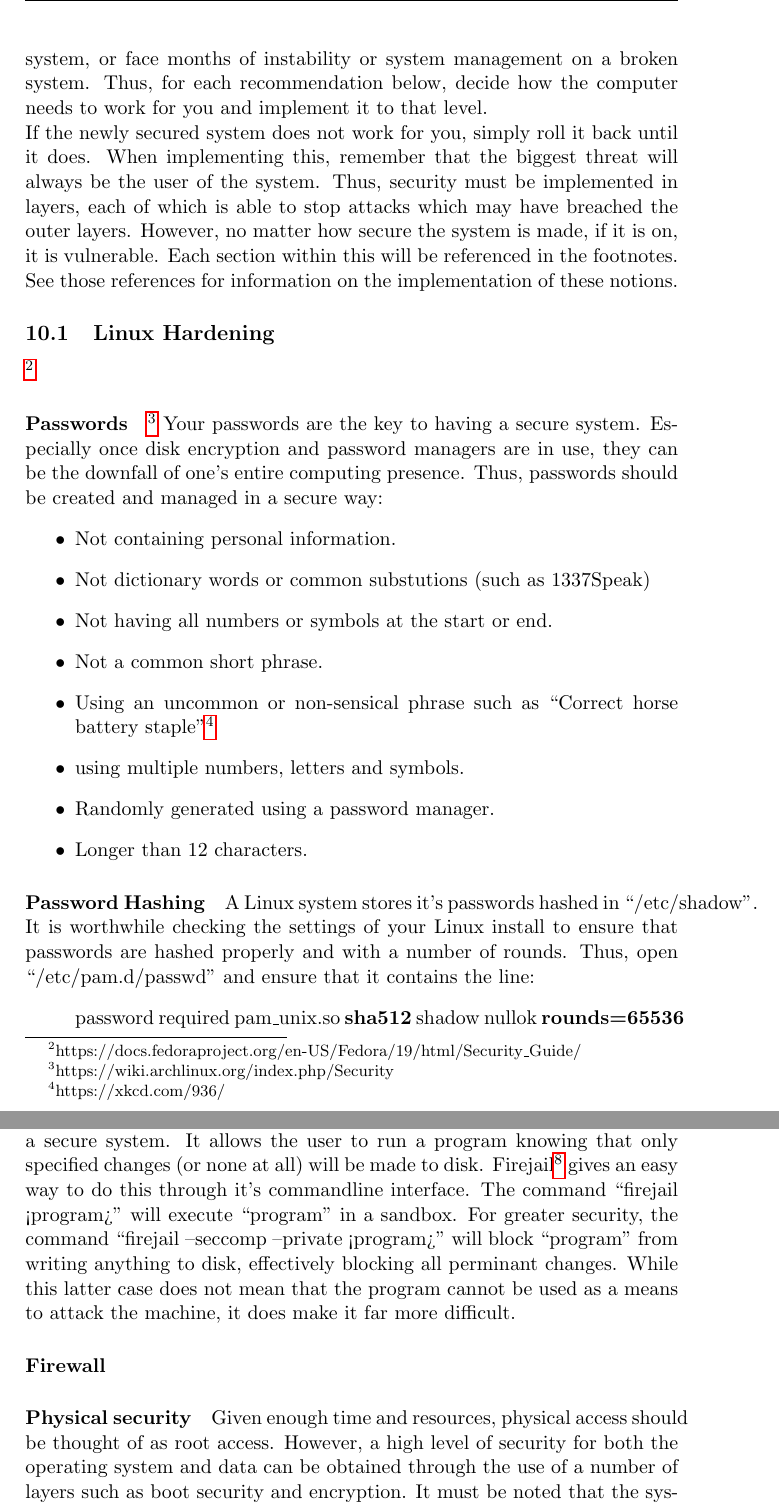
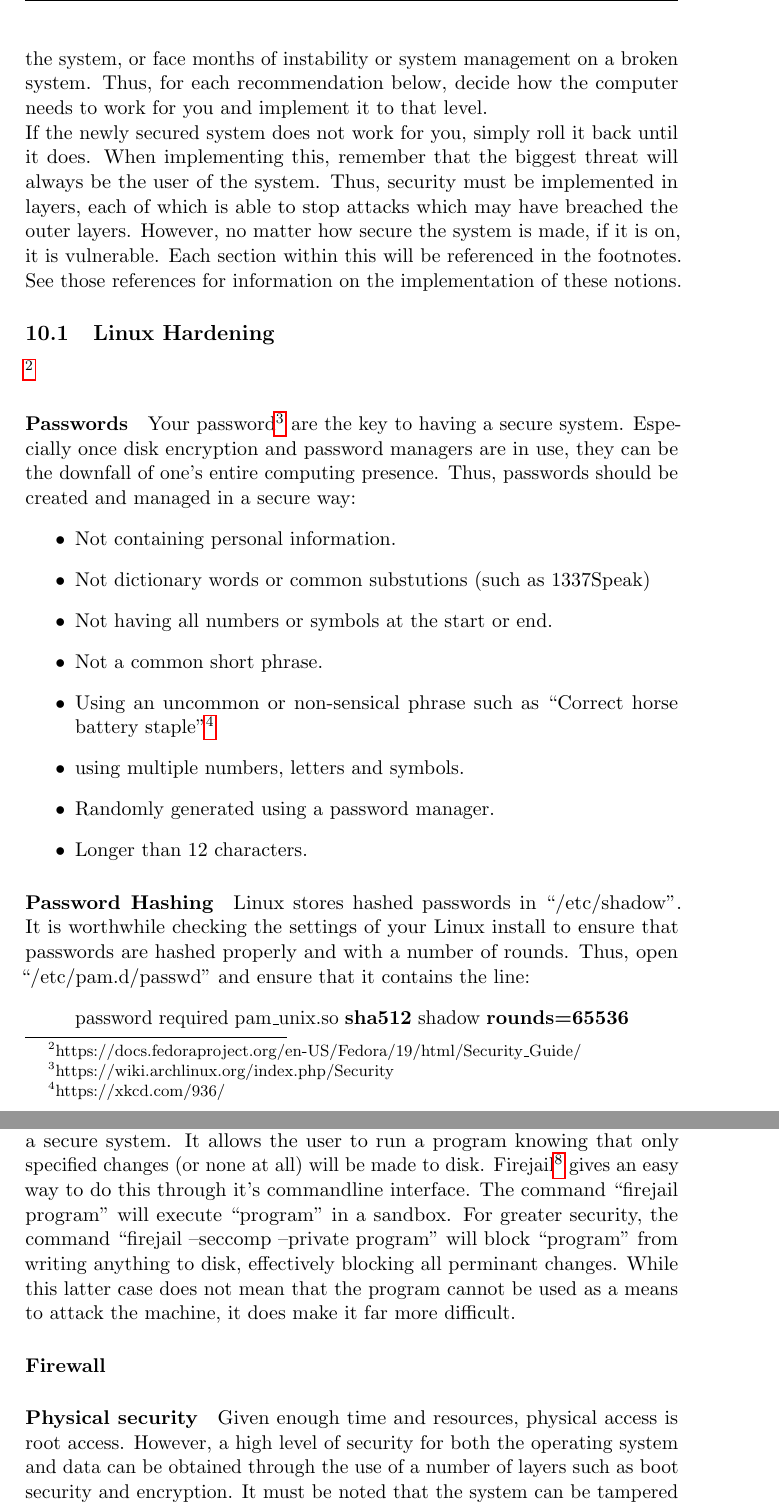
Before and after one commit to JarrahGos/CYSECTrainingProgram, a LaTeX document (program.tex): two parts of pages 11 and 15 of 22, joined at a grey line, cut so that both start at the same text. Compiled offline with pdfLaTeX.

Commit message:
Minor formatting and editing changes.

```diff
--- a/program.tex
+++ b/program.tex
@@ -17,6 +17,7 @@
 	      \renewcommand{\headrulewidth}{0pt} % and the line
 	  }
 \usepackage[pdftex]{hyperref}
+\usepackage{microtype}
 \setcounter{secnumdepth}{2}
 \setcounter{tocdepth}{2}
 \begin{document}
@@ -238,8 +239,8 @@
 	Thus, security must be implemented in layers, each of which is able to stop attacks which may have breached the outer layers. However, no matter how secure the system is made, if it is on, it is vulnerable.
 	Each section within this will be referenced in the footnotes. See those references for information on the implementation of these notions.
 	\subsection{Linux Hardening} \footnote{https://docs.fedoraproject.org/en-US/Fedora/19/html/Security\_Guide/}
-		\paragraph{Passwords} \footnote{https://wiki.archlinux.org/index.php/Security}
-			Your passwords are the key to having a secure system.
+		\paragraph{Passwords}
+			Your password\footnote{https://wiki.archlinux.org/index.php/Security} are the key to having a secure system.
 			Especially once disk encryption and password managers are in use, they can be the downfall of one's entire computing presence.
 			Thus, passwords should be created and managed in a secure way:
 			\begin{itemize}
@@ -253,10 +254,10 @@
 				\item Longer than 12 characters.
 			\end{itemize}
 		\paragraph{Password Hashing}
-			A Linux system stores it's passwords hashed in ``/etc/shadow''.
+			Linux stores hashed passwords in ``/etc/shadow''.
 			It is worthwhile checking the settings of your Linux install to ensure that passwords are hashed properly and with a number of rounds. Thus, open ``/etc/pam.d/passwd'' and ensure that it contains the line:
 			\begin{quote}
-				password	required	pam\_unix.so $\textbf{sha512}$ shadow nullok $\textbf{rounds=65536}$
+				password required pam\_unix.so $\textbf{sha512}$ shadow $\textbf{rounds=65536}$
 			\end{quote}
 		\paragraph{Disk Encryption}
 			is the process of automatically cryptographically protecting a part or all of a storage device.
@@ -361,12 +362,12 @@
 					Sandboxing is an important part of running a secure system.
 					It allows the user to run a program knowing that only specified changes (or none at all) will be made to disk.
 					Firejail\footnote{https://firejail.wordpress.com/documentation-2/} gives an easy way to do this through it's commandline interface.
-					The command ``firejail <program>'' will execute ``program'' in a sandbox.
-					For greater security, the command ``firejail --seccomp --private <program>'' will block ``program'' from writing anything to disk, effectively blocking all perminant changes.
+					The command ``firejail program'' will execute ``program'' in a sandbox.
+					For greater security, the command ``firejail --seccomp --private program'' will block ``program'' from writing anything to disk, effectively blocking all perminant changes.
 					While this latter case does not mean that the program cannot be used as a means to attack the machine, it does make it far more difficult.
-				\paragraph{Firewall}
+				\paragraph{Firewall} %TODO: Add firewall section
 				\paragraph{Physical security}
-					Given enough time and resources, physical access should be thought of as root access.
+					Given enough time and resources, physical access is root access.
 					However, a high level of security for both the operating system and data can be obtained through the use of a number of layers such as boot security and encryption.
 					It must be noted that the system can be tampered with by other means such as malicious hardware which can read and alter the memory of the computer while it runs. While there is little that can be done to avoid this outside checking for new hardware, it is unlikely that an attacker will be this knowledgable or determined.
 					\begin{itemize}
```
Also changed, not shown: program.tex (4 more changed lines).
